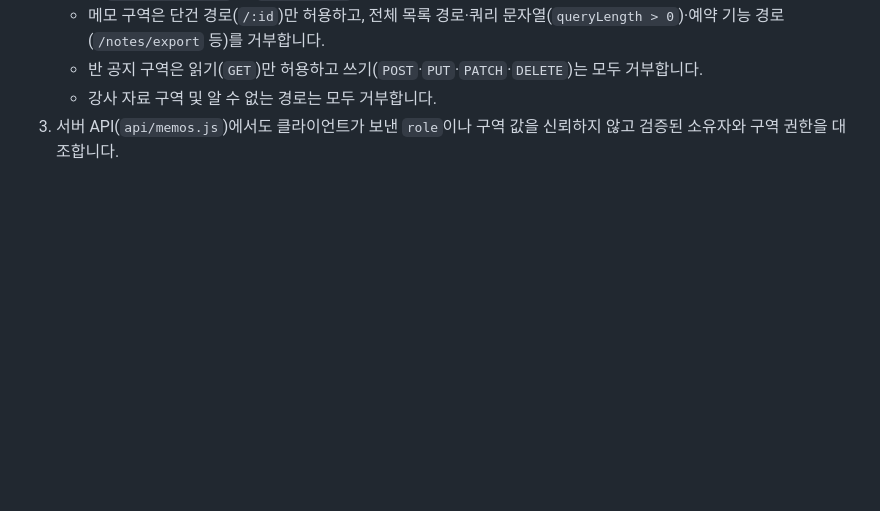
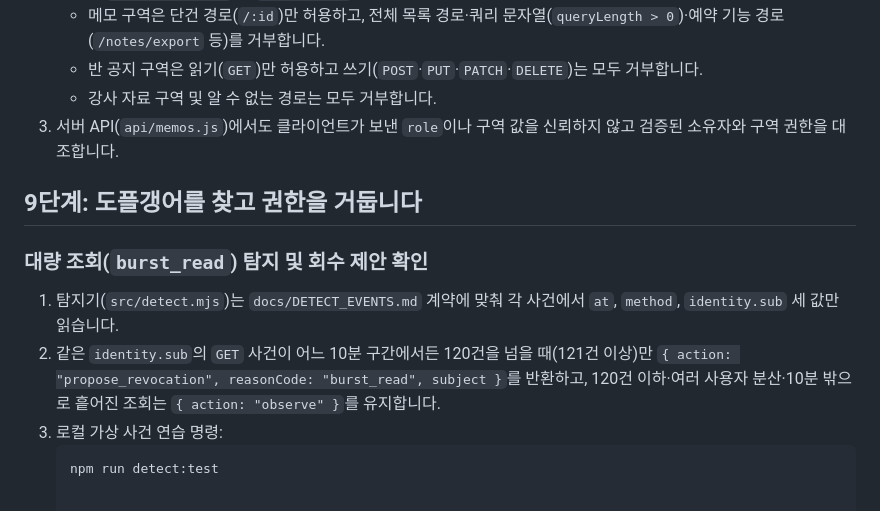
Before and after one commit to wonq-Port/choi-bujang-secret-vault, a Markdown page: README.md, the part around the change. Rendered like a GitHub page; blank space fills up the shorter version.

````diff
--- a/README.md
+++ b/README.md
@@ -58,3 +58,11 @@
    - 반 공지 구역은 읽기(`GET`)만 허용하고 쓰기(`POST`·`PUT`·`PATCH`·`DELETE`)는 모두 거부합니다.
    - 강사 자료 구역 및 알 수 없는 경로는 모두 거부합니다.
 3. 서버 API(`api/memos.js`)에서도 클라이언트가 보낸 `role`이나 구역 값을 신뢰하지 않고 검증된 소유자와 구역 권한을 대조합니다.
+## 9단계: 도플갱어를 찾고 권한을 거둡니다
+
+### 대량 조회(`burst_read`) 탐지 및 회수 제안 확인
+1. 탐지기(`src/detect.mjs`)는 `docs/DETECT_EVENTS.md` 계약에 맞춰 각 사건에서 `at`, `method`, `identity.sub` 세 값만 읽습니다.
+2. 같은 `identity.sub`의 `GET` 사건이 어느 10분 구간에서든 120건을 넘을 때(121건 이상)만 `{ action: "propose_revocation", reasonCode: "burst_read", subject }`를 반환하고, 120건 이하·여러 사용자 분산·10분 밖으로 흩어진 조회는 `{ action: "observe" }`를 유지합니다.
+3. 로컬 가상 사건 연습 명령:
+   ```bash
+   npm run detect:test
````
